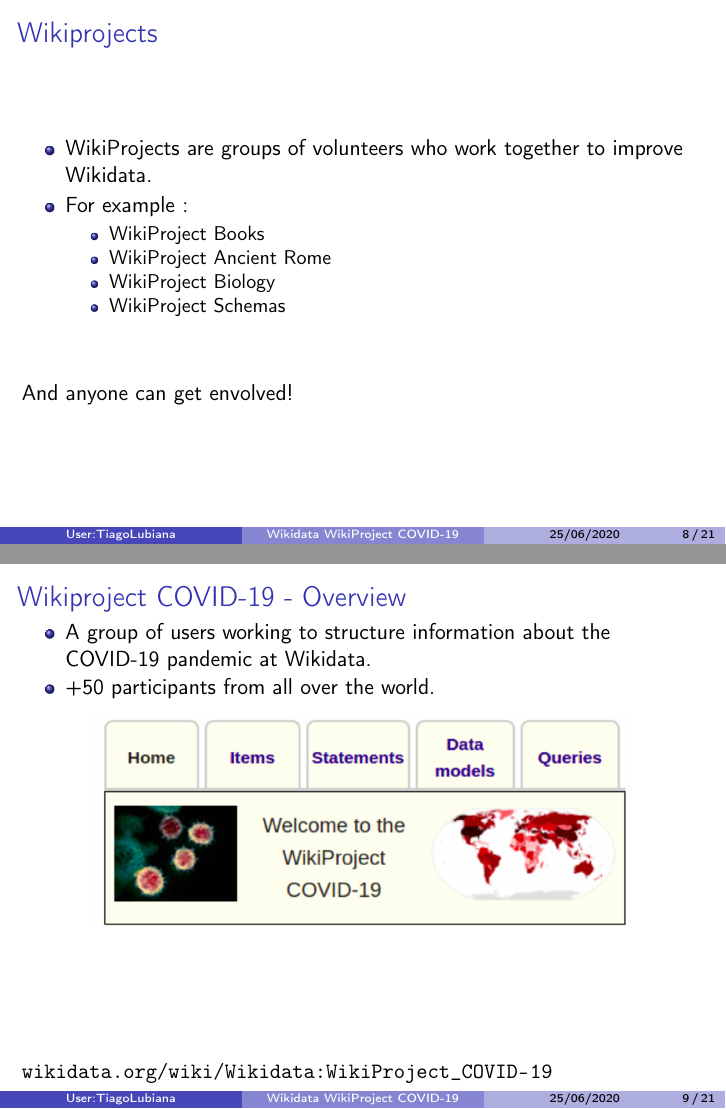
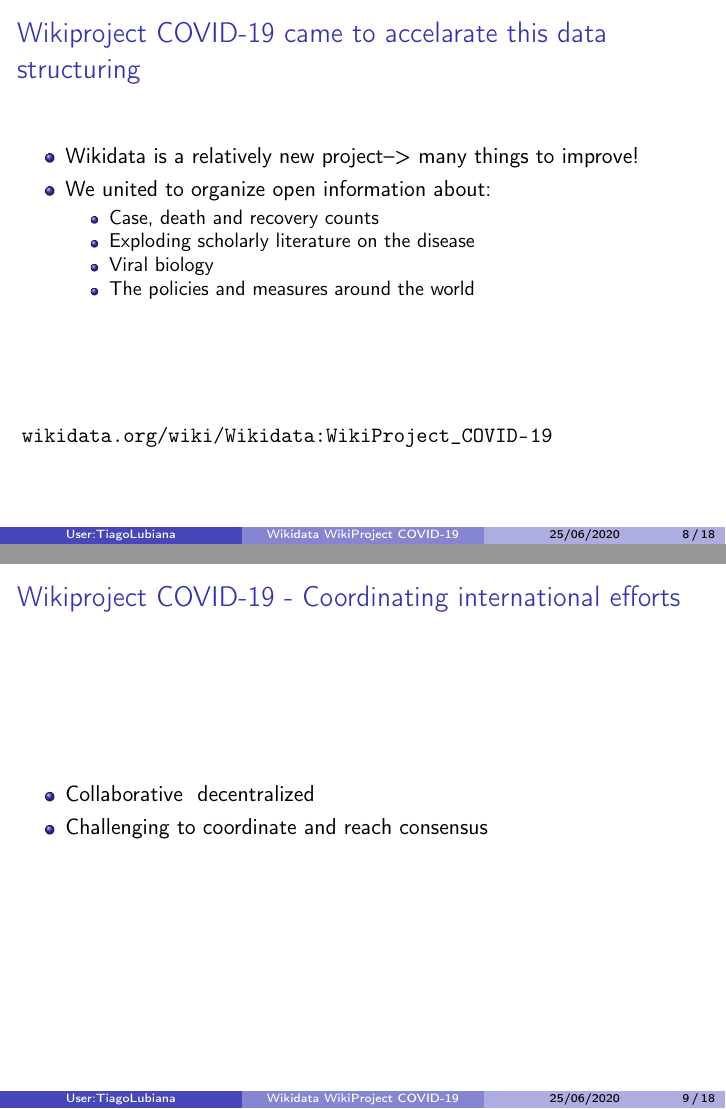
Before and after one commit to lubianat/Wikidata-WikiProject-COVID-19---DCMI-webinar, LaTeX slides (main.tex): pages 8 and 9 of 21 before the commit and pages 8 and 9 of 18 after it, joined at a grey line. Compiled offline with pdfLaTeX.

Commit message:
Updates from Overleaf

```diff
--- a/main.tex
+++ b/main.tex
@@ -130,35 +125,19 @@
 \end{frame}
 
 
-
-\begin{frame}{Wikiprojects}
+\begin{frame}{Wikiproject COVID-19 came to accelarate this data structuring }
 
 \begin{itemize}
-    \item WikiProjects are groups of volunteers who work together to improve Wikidata.
-    \item For example :
+    \item Wikidata is a relatively new project--> many things to improve!
+    \item We united to organize open information about:
+
     \begin{itemize}
-        \item WikiProject Books
-        \item WikiProject Ancient Rome
-        \item WikiProject Biology
-        \item WikiProject Schemas
+        \item Case, death and recovery counts
+        \item Exploding scholarly literature on the disease
+        \item Viral biology
+        \item The policies and measures around the world
     \end{itemize}
-\vskip 1cm
 \end{itemize}
-And anyone can get envolved!
-
-\end{frame}
-
-
-\begin{frame}{Wikiproject COVID-19 - Overview}
-
-\begin{itemize}
-    \item A group of users working to structure information about the COVID-19 pandemic at Wikidata.
-    \item +50 participants from all over the world.
-\end{itemize}
-
-\begin{figure}
-\includegraphics[scale=0.65]{fig/covid_banner.png}
-\end{figure}
 \vskip 2cm
 
 \url{wikidata.org/wiki/Wikidata:WikiProject_COVID-19}
@@ -166,9 +145,8 @@
 \end{frame}
 
 
-\begin{frame}{Wikiproject COVID-19 - Overview}
-
+\begin{frame}{Wikiproject COVID-19 - Coordinating international efforts}
 \begin{itemize}
-    \item A group of users working to structure information about the COVID-19 pandemic at Wikidata.
-    \item +50 participants from all over the world.
+    \item Collaborative & decentralized
+    \item Challenging to coordinate and reach consensus
 \end{itemize}
```
Also changed, not shown: fig/wikipedia_in_google.png (added), main.tex (82 more changed lines).
